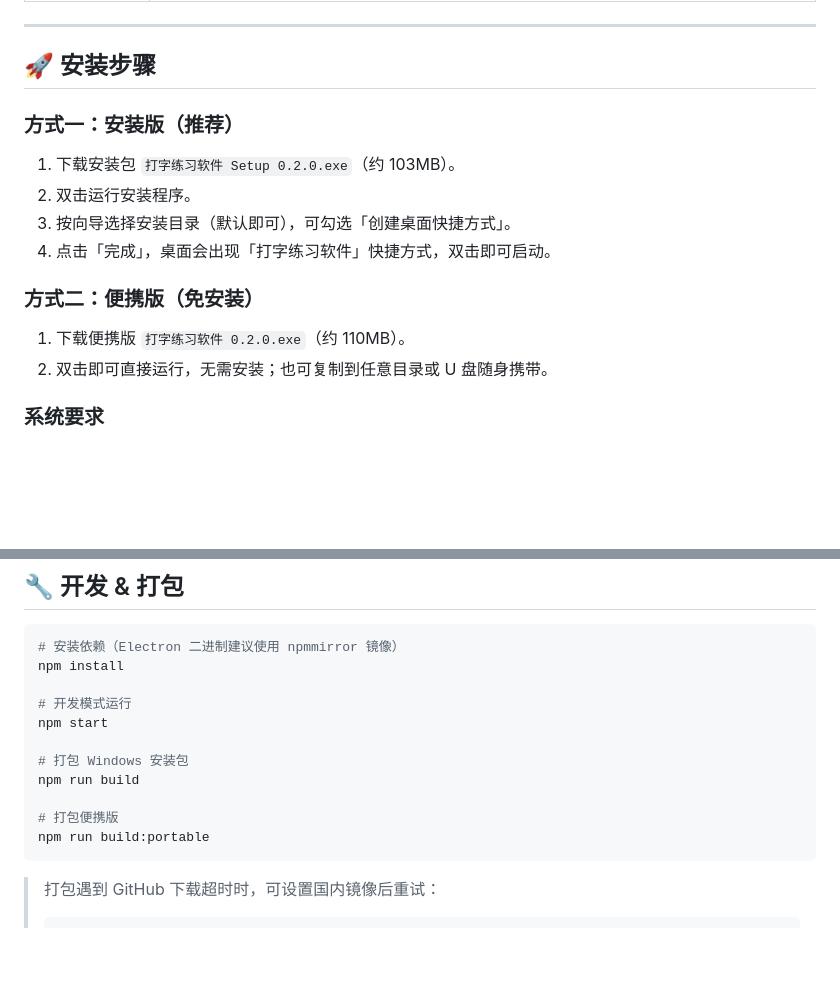
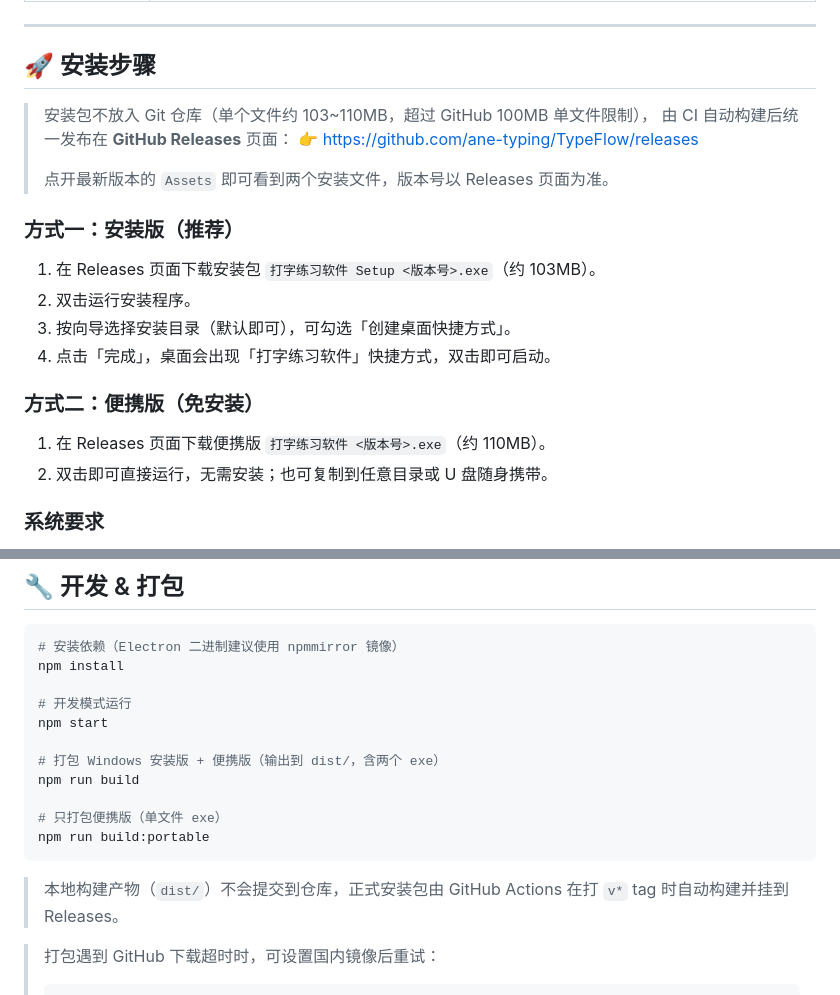
Before and after one commit to ane-typing/TypeFlow, a Markdown page: README.md, 2 parts joined by grey strips. Rendered like a GitHub page; blank space fills up the shorter version.

Commit message:
docs: point download links to GitHub Releases, clarify build outputs

````diff
--- a/README.md
+++ b/README.md
@@ -28,14 +28,20 @@
 
 ## 🚀 安装步骤
 
+> 安装包不放入 Git 仓库（单个文件约 103~110MB，超过 GitHub 100MB 单文件限制），
+> 由 CI 自动构建后统一发布在 **GitHub Releases** 页面：
+> 👉 <https://github.com/ane-typing/TypeFlow/releases>
+>
+> 点开最新版本的 `Assets` 即可看到两个安装文件，版本号以 Releases 页面为准。
+
 ### 方式一：安装版（推荐）
-1. 下载安装包 `打字练习软件 Setup 0.2.0.exe`（约 103MB）。
+1. 在 Releases 页面下载安装包 `打字练习软件 Setup <版本号>.exe`（约 103MB）。
 2. 双击运行安装程序。
 3. 按向导选择安装目录（默认即可），可勾选「创建桌面快捷方式」。
 4. 点击「完成」，桌面会出现「打字练习软件」快捷方式，双击即可启动。
 
 ### 方式二：便携版（免安装）
-1. 下载便携版 `打字练习软件 0.2.0.exe`（约 110MB）。
+1. 在 Releases 页面下载便携版 `打字练习软件 <版本号>.exe`（约 110MB）。
 2. 双击即可直接运行，无需安装；也可复制到任意目录或 U 盘随身携带。
 
 ### 系统要求
@@ -83,12 +89,14 @@ npm install
 # 开发模式运行
 npm start
 
-# 打包 Windows 安装包
+# 打包 Windows 安装版 + 便携版（输出到 dist/，含两个 exe）
 npm run build
 
-# 打包便携版
+# 只打包便携版（单文件 exe）
 npm run build:portable
 ```
+
+> 本地构建产物（`dist/`）不会提交到仓库，正式安装包由 GitHub Actions 在打 `v*` tag 时自动构建并挂到 Releases。
 
 > 打包遇到 GitHub 下载超时时，可设置国内镜像后重试：
 > ```
````
